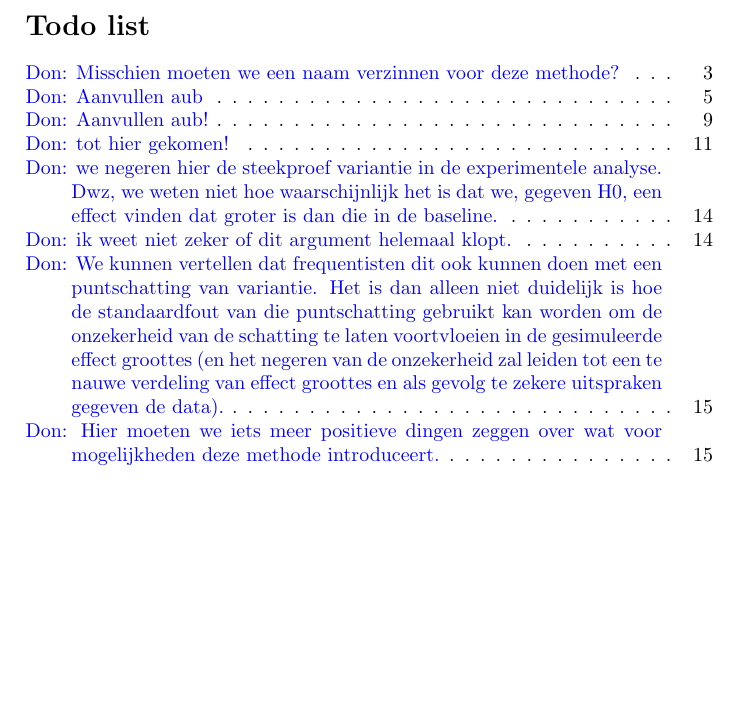
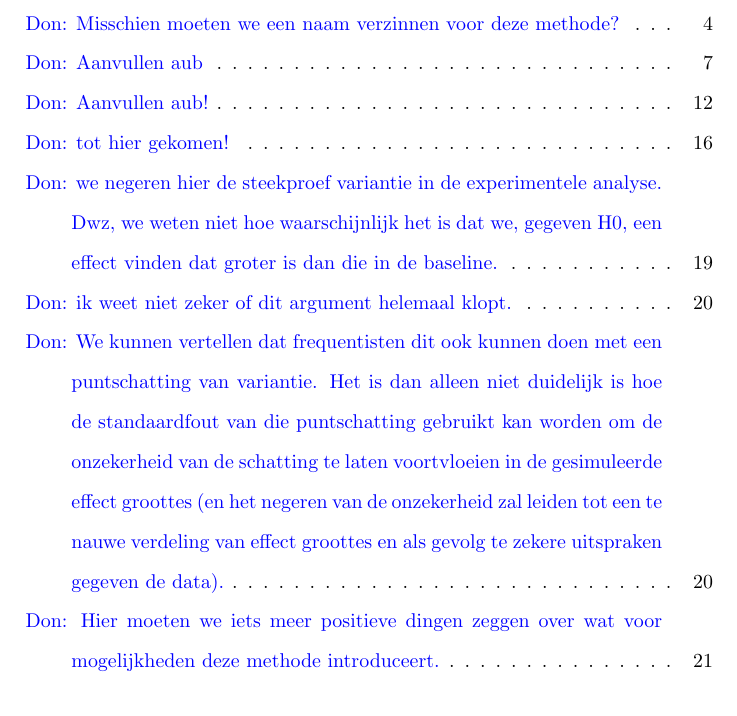
Before and after one commit to vandenman/Priors-Education, a LaTeX paper (paper/liftProject.tex): part of page 1 of 20 before the commit and part of page 1 of 27 after it, cut at the place of the change. Compiled offline with pdfLaTeX.

Commit message:
added doublespacing

```diff
--- a/paper/liftProject.tex
+++ b/paper/liftProject.tex
@@ -14,6 +14,9 @@
 % custom commands
 \usepackage{todonotes}
 \setlength{\marginparwidth}{4cm}
+
+\usepackage{setspace}
+\doublespacing
 
 \usepackage{pgfplotstable}
 \pgfplotstableset{
```
Also changed, not shown: paper/liftProject.tex (2 more changed lines).
